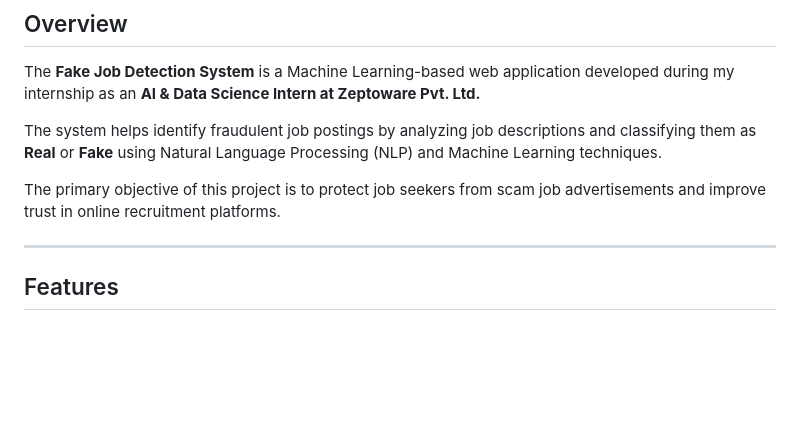
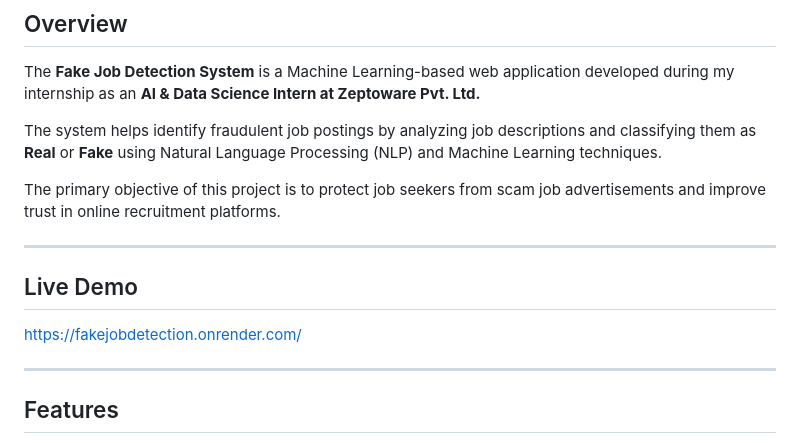
Before and after one commit to PojashriJM/FakeJobDetection, a Markdown page: README.md, the part around the change. GitHub-like rendering; blank space fills up the shorter version.

```diff
--- a/README.md
+++ b/README.md
@@ -7,6 +7,10 @@ The **Fake Job Detection System** is a Machine Learning-based web application de
 The system helps identify fraudulent job postings by analyzing job descriptions and classifying them as **Real** or **Fake** using Natural Language Processing (NLP) and Machine Learning techniques.
 
 The primary objective of this project is to protect job seekers from scam job advertisements and improve trust in online recruitment platforms.
+
+---
+## Live Demo
+https://fakejobdetection.onrender.com/
 
 ---
 
```
